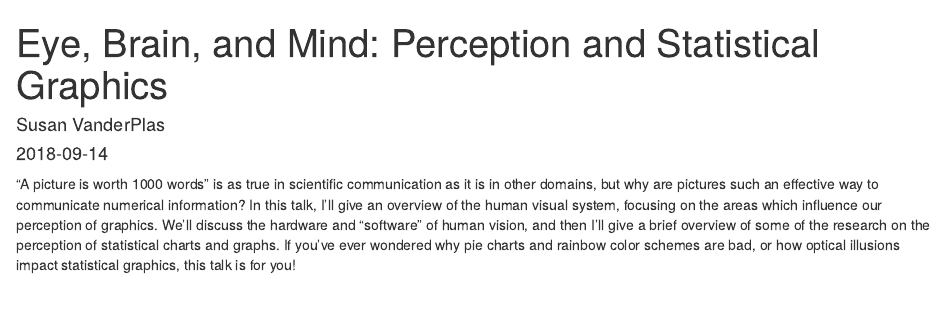
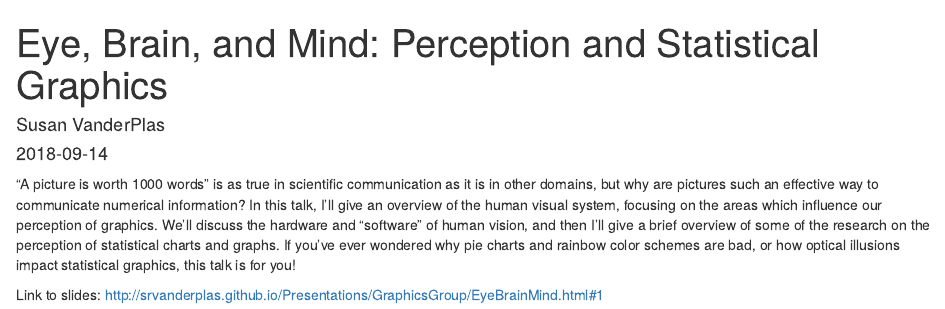
Before and after one commit to isu-graphicsgroup/website-repo, an R Markdown document (content/post/2018-09-14-eye-brain-and-mind-perception-and-statistical-graphics.Rmd): the page in a window 1100 px wide, from its top. Rendered offline with R 4.5, knitr and Pandoc, with nearby package versions.

Commit message:
add back link

```diff
--- a/content/post/2018-09-14-eye-brain-and-mind-perception-and-statistical-graphics.Rmd
+++ b/content/post/2018-09-14-eye-brain-and-mind-perception-and-statistical-graphics.Rmd
@@ -8,3 +8,5 @@ tags: []
 ---
 
 "A picture is worth 1000 words" is as true in scientific communication as it is in other domains, but why are pictures such an effective way to communicate numerical information? In this talk, I'll give an overview of the human visual system, focusing on the areas which influence our perception of graphics. We'll discuss the hardware and "software" of human vision, and then I'll give a brief overview of some of the research on the perception of statistical charts and graphs. If you've ever wondered why pie charts and rainbow color schemes are bad, or how optical illusions impact statistical graphics, this talk is for you!
+
+Link to slides: http://srvanderplas.github.io/Presentations/GraphicsGroup/EyeBrainMind.html#1
```
